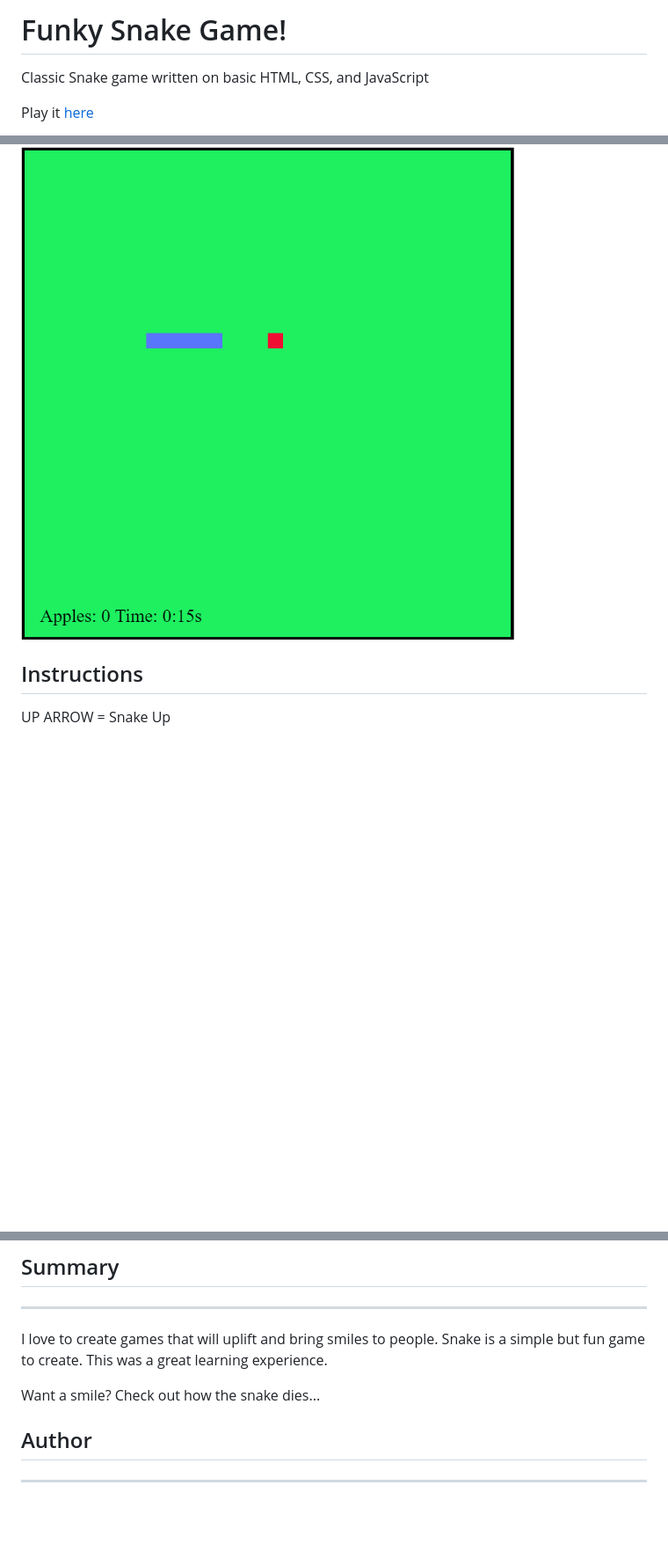
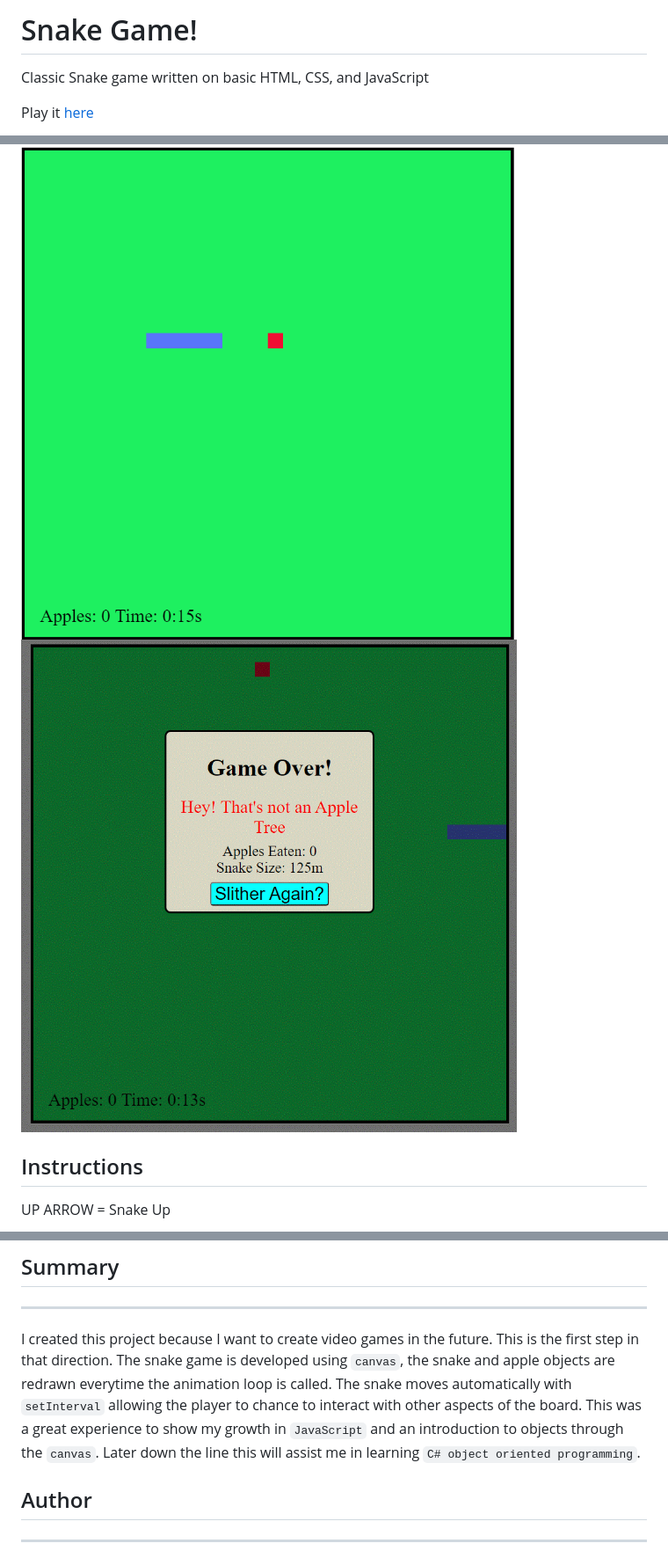
Before and after one commit to Fritzchips/Snake-Game, a Markdown page: README.md, 3 parts joined by grey strips. Shown: that part at 88% size. Drawn GitHub-style; pictures changed too: images/game_over.gif (added); blank space fills up the shorter version.

Commit message:
refactoring objects and ReadMe

```diff
--- a/README.md
+++ b/README.md
@@ -1,10 +1,11 @@
-# Funky Snake Game!
+# Snake Game!
 
 Classic Snake game written on basic HTML, CSS, and JavaScript
 
 Play it [here](https://fritzchips.github.io/Snake-Game/)
 
 ![Snake](./images/game.png)
+![Gameover](./images/game_over.gif)
 
 ## Instructions
 
@@ -34,9 +35,7 @@ Eat Apple:
 
 ---
 
-I love to create games that will uplift and bring smiles to people. Snake is a simple but fun game to create. This was a great learning experience.
-
-Want a smile? Check out how the snake dies...
+I created this project because I want to create video games in the future. This is the first step in that direction. The snake game is developed using `canvas`, the snake and apple objects are redrawn everytime the animation loop is called. The snake moves automatically with `setInterval` allowing the player to chance to interact with other aspects of the board. This was a great experience to show my growth in `JavaScript` and an introduction to objects through the `canvas`. Later down the line this will assist me in learning `C# object oriented programming`.
 
 ## Author
 
```
Also changed, not shown: 3 other files.
